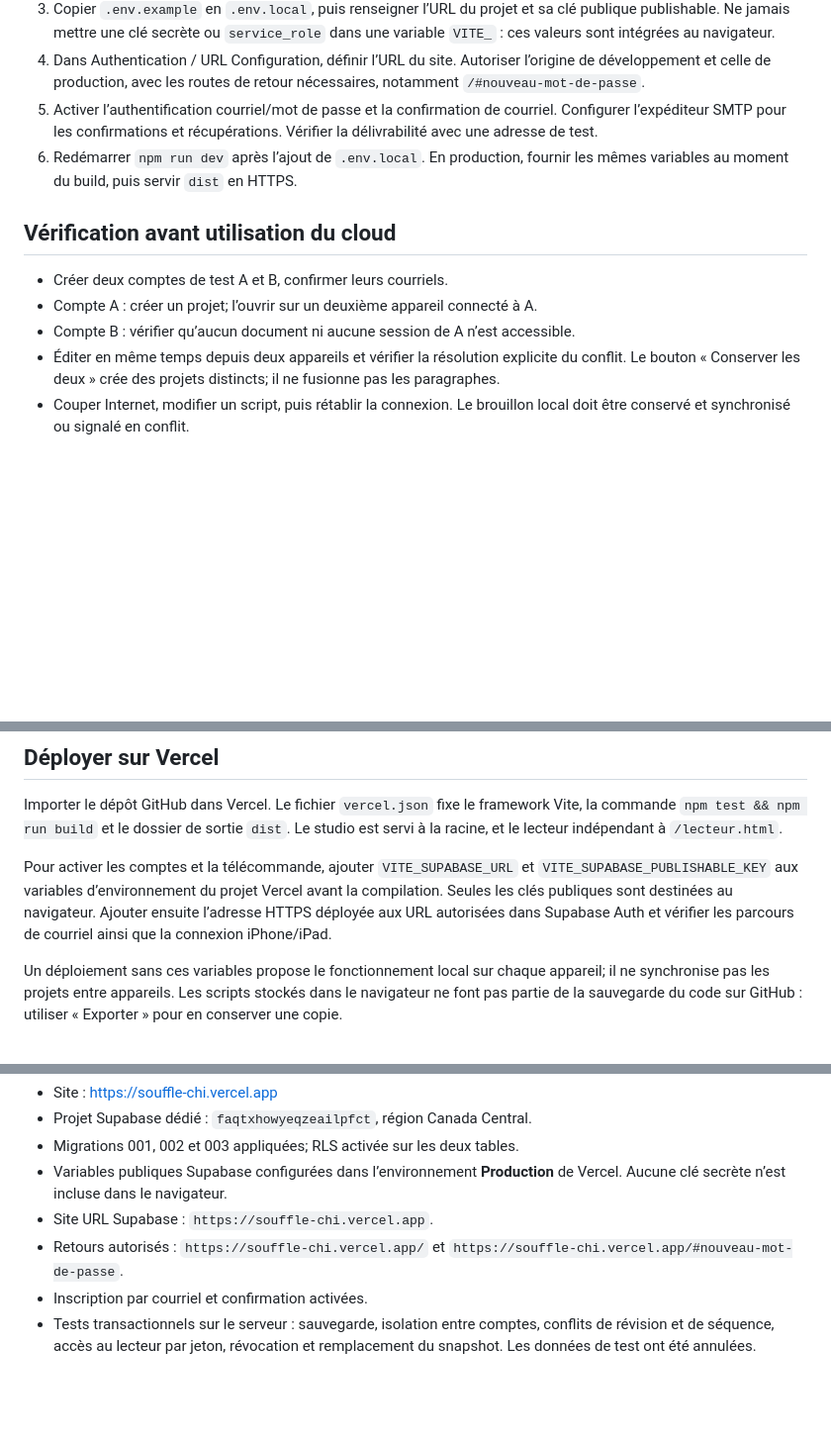
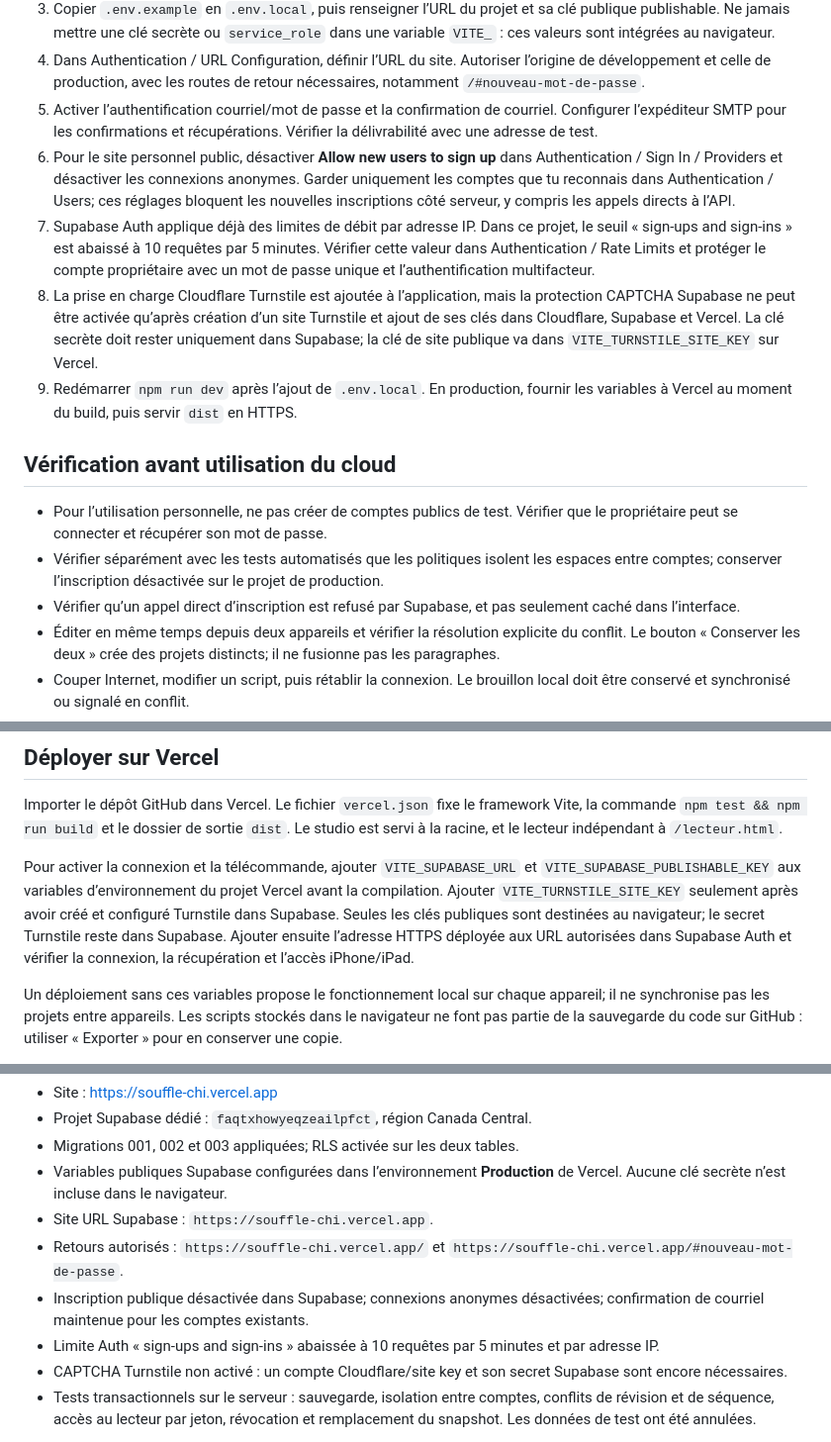
Before and after one commit to mach3t389/Souffle, a Markdown page: docs/CONFIGURATION.md, 3 parts joined by grey strips. Shown at 99% size. GitHub-like rendering; blank space fills up the shorter version.

Commit message:
Documenter l’authentification personnelle Supabase

```diff
--- a/docs/CONFIGURATION.md
+++ b/docs/CONFIGURATION.md
@@ -7,13 +7,16 @@ Le fonctionnement local est disponible immédiatement. Les fonctions cloud utili
 3. Copier `.env.example` en `.env.local`, puis renseigner l’URL du projet et sa clé publique publishable. Ne jamais mettre une clé secrète ou `service_role` dans une variable `VITE_` : ces valeurs sont intégrées au navigateur.
 4. Dans Authentication / URL Configuration, définir l’URL du site. Autoriser l’origine de développement et celle de production, avec les routes de retour nécessaires, notamment `/#nouveau-mot-de-passe`.
 5. Activer l’authentification courriel/mot de passe et la confirmation de courriel. Configurer l’expéditeur SMTP pour les confirmations et récupérations. Vérifier la délivrabilité avec une adresse de test.
-6. Redémarrer `npm run dev` après l’ajout de `.env.local`. En production, fournir les mêmes variables au moment du build, puis servir `dist` en HTTPS.
+6. Pour le site personnel public, désactiver **Allow new users to sign up** dans Authentication / Sign In / Providers et désactiver les connexions anonymes. Garder uniquement les comptes que tu reconnais dans Authentication / Users; ces réglages bloquent les nouvelles inscriptions côté serveur, y compris les appels directs à l’API.
+7. Supabase Auth applique déjà des limites de débit par adresse IP. Dans ce projet, le seuil « sign-ups and sign-ins » est abaissé à 10 requêtes par 5 minutes. Vérifier cette valeur dans Authentication / Rate Limits et protéger le compte propriétaire avec un mot de passe unique et l’authentification multifacteur.
+8. La prise en charge Cloudflare Turnstile est ajoutée à l’application, mais la protection CAPTCHA Supabase ne peut être activée qu’après création d’un site Turnstile et ajout de ses clés dans Cloudflare, Supabase et Vercel. La clé secrète doit rester uniquement dans Supabase; la clé de site publique va dans `VITE_TURNSTILE_SITE_KEY` sur Vercel.
+9. Redémarrer `npm run dev` après l’ajout de `.env.local`. En production, fournir les variables à Vercel au moment du build, puis servir `dist` en HTTPS.
 
 ## Vérification avant utilisation du cloud
 
-- Créer deux comptes de test A et B, confirmer leurs courriels.
-- Compte A : créer un projet; l’ouvrir sur un deuxième appareil connecté à A.
-- Compte B : vérifier qu’aucun document ni aucune session de A n’est accessible.
+- Pour l’utilisation personnelle, ne pas créer de comptes publics de test. Vérifier que le propriétaire peut se connecter et récupérer son mot de passe.
+- Vérifier séparément avec les tests automatisés que les politiques isolent les espaces entre comptes; conserver l’inscription désactivée sur le projet de production.
+- Vérifier qu’un appel direct d’inscription est refusé par Supabase, et pas seulement caché dans l’interface.
 - Éditer en même temps depuis deux appareils et vérifier la résolution explicite du conflit. Le bouton « Conserver les deux » crée des projets distincts; il ne fusionne pas les paragraphes.
 - Couper Internet, modifier un script, puis rétablir la connexion. Le brouillon local doit être conservé et synchronisé ou signalé en conflit.
 - Tester « Mot de passe oublié » et le lien de réinitialisation, ainsi qu’un lien expiré. Une session de récupération valide est nécessaire pour enregistrer un nouveau mot de passe.
@@ -41,7 +44,7 @@ Les parcours de courriel, les connexions entre appareils sur le service héberg
 
 Importer le dépôt GitHub dans Vercel. Le fichier `vercel.json` fixe le framework Vite, la commande `npm test && npm run build` et le dossier de sortie `dist`. Le studio est servi à la racine, et le lecteur indépendant à `/lecteur.html`.
 
-Pour activer les comptes et la télécommande, ajouter `VITE_SUPABASE_URL` et `VITE_SUPABASE_PUBLISHABLE_KEY` aux variables d’environnement du projet Vercel avant la compilation. Seules les clés publiques sont destinées au navigateur. Ajouter ensuite l’adresse HTTPS déployée aux URL autorisées dans Supabase Auth et vérifier les parcours de courriel ainsi que la connexion iPhone/iPad.
+Pour activer la connexion et la télécommande, ajouter `VITE_SUPABASE_URL` et `VITE_SUPABASE_PUBLISHABLE_KEY` aux variables d’environnement du projet Vercel avant la compilation. Ajouter `VITE_TURNSTILE_SITE_KEY` seulement après avoir créé et configuré Turnstile dans Supabase. Seules les clés publiques sont destinées au navigateur; le secret Turnstile reste dans Supabase. Ajouter ensuite l’adresse HTTPS déployée aux URL autorisées dans Supabase Auth et vérifier la connexion, la récupération et l’accès iPhone/iPad.
 
 Un déploiement sans ces variables propose le fonctionnement local sur chaque appareil; il ne synchronise pas les projets entre appareils. Les scripts stockés dans le navigateur ne font pas partie de la sauvegarde du code sur GitHub : utiliser « Exporter » pour en conserver une copie.
 
@@ -55,7 +58,9 @@ Documentation : https://vercel.com/docs/frameworks/frontend/vite
 - Variables publiques Supabase configurées dans l’environnement **Production** de Vercel. Aucune clé secrète n’est incluse dans le navigateur.
 - Site URL Supabase : `https://souffle-chi.vercel.app`.
 - Retours autorisés : `https://souffle-chi.vercel.app/` et `https://souffle-chi.vercel.app/#nouveau-mot-de-passe`.
-- Inscription par courriel et confirmation activées.
+- Inscription publique désactivée dans Supabase; connexions anonymes désactivées; confirmation de courriel maintenue pour les comptes existants.
+- Limite Auth « sign-ups and sign-ins » abaissée à 10 requêtes par 5 minutes et par adresse IP.
+- CAPTCHA Turnstile non activé : un compte Cloudflare/site key et son secret Supabase sont encore nécessaires.
 - Tests transactionnels sur le serveur : sauvegarde, isolation entre comptes, conflits de révision et de séquence, accès au lecteur par jeton, révocation et remplacement du snapshot. Les données de test ont été annulées.
 
 L’expéditeur SMTP personnalisé reste à configurer. Le service de courriel Supabase par défaut est limité aux adresses des membres du projet et sert aux essais; il ne constitue pas un expéditeur de production. Voir [la documentation Supabase SMTP](https://supabase.com/docs/guides/auth/auth-smtp). Valider l’inscription, la récupération de mot de passe et les essais entre appareils après cette configuration. Aucune sauvegarde externe automatique de la base n’est encore configurée; exporter régulièrement les projets depuis Souffle.
```
